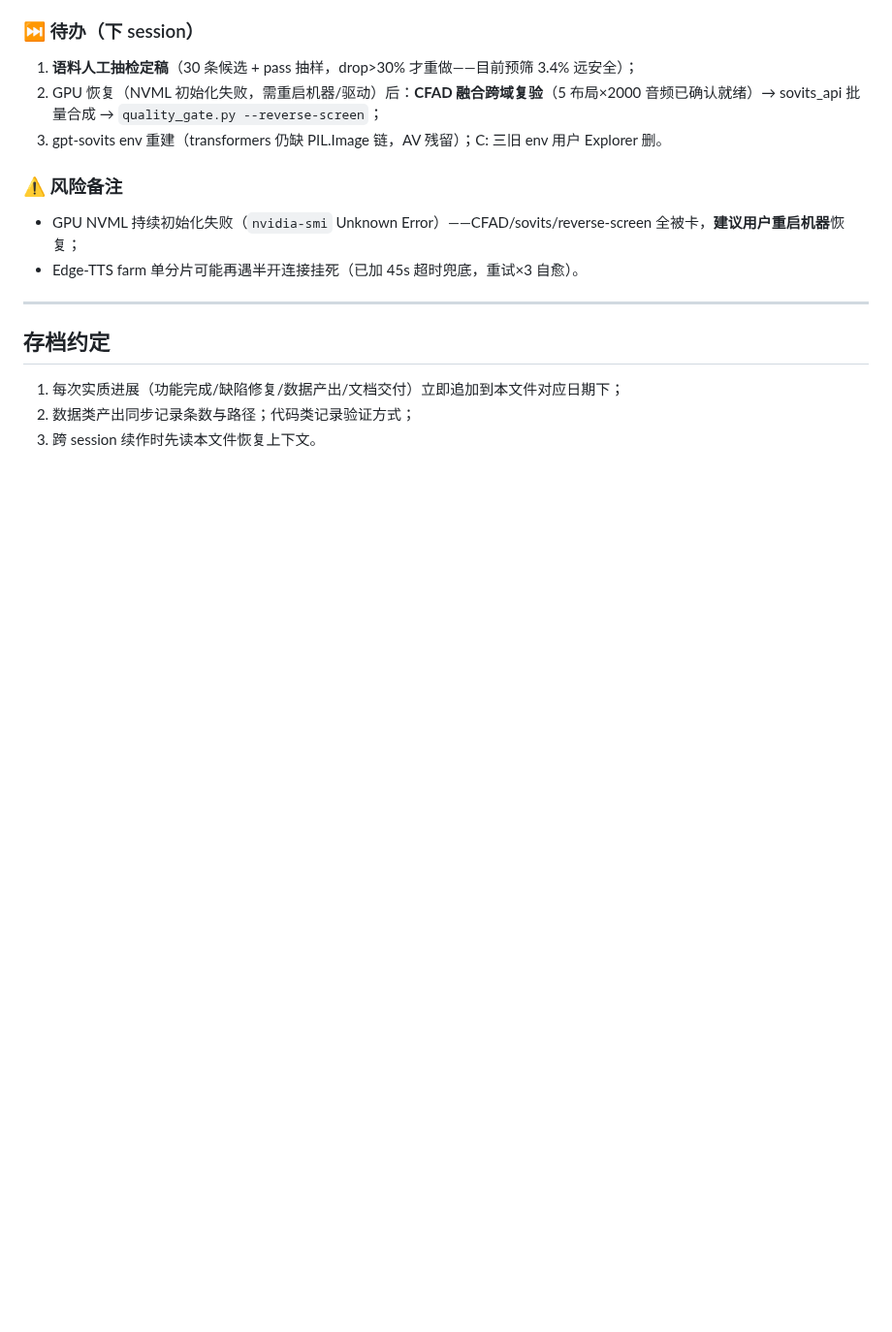
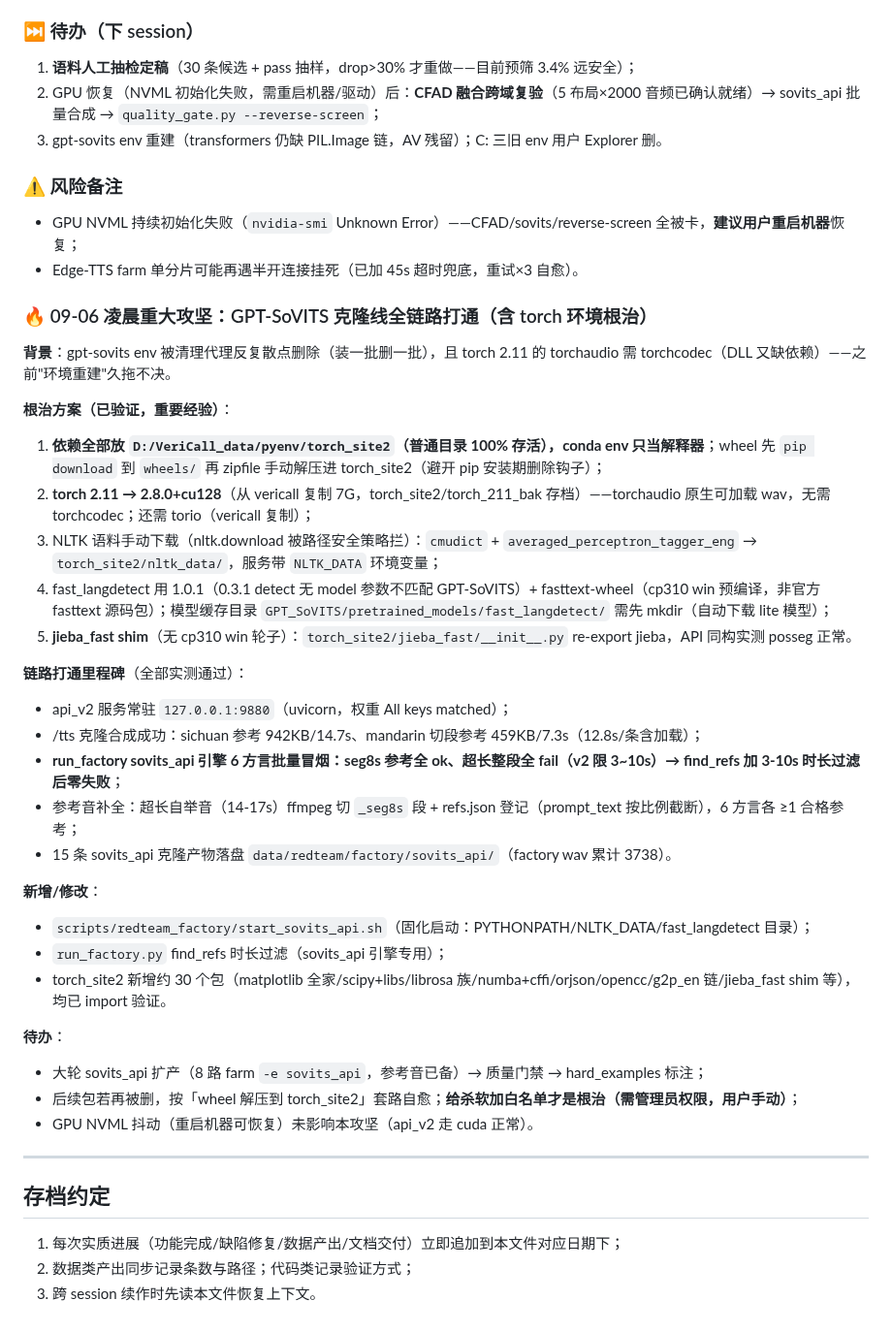
Before and after one commit to Liiiyonx/vericall, a Markdown page: docs/开发进度存档.md, the part around the change. Shown at 97% size. Rendered like a GitHub page; blank space fills up the shorter version.

Commit message:
docs: 09-06凌晨台账补记 GPT-SoVITS克隆线打通根治方案

```diff
--- a/docs/开发进度存档.md
+++ b/docs/开发进度存档.md
@@ -265,6 +265,34 @@
 - GPU NVML 持续初始化失败（`nvidia-smi` Unknown Error）——CFAD/sovits/reverse-screen 全被卡，**建议用户重启机器**恢复；
 - Edge-TTS farm 单分片可能再遇半开连接挂死（已加 45s 超时兜底，重试×3 自愈）。
 
+### 🔥 09-06 凌晨重大攻坚：GPT-SoVITS 克隆线全链路打通（含 torch 环境根治）
+
+**背景**：gpt-sovits env 被清理代理反复散点删除（装一批删一批），且 torch 2.11 的 torchaudio 需 torchcodec（DLL 又缺依赖）——之前"环境重建"久拖不决。
+
+**根治方案（已验证，重要经验）**：
+1. **依赖全部放 `D:/VeriCall_data/pyenv/torch_site2`（普通目录 100% 存活），conda env 只当解释器**；wheel 先 `pip download` 到 `wheels/` 再 zipfile 手动解压进 torch_site2（避开 pip 安装期删除钩子）；
+2. **torch 2.11 → 2.8.0+cu128**（从 vericall 复制 7G，torch_site2/torch_211_bak 存档）——torchaudio 原生可加载 wav，无需 torchcodec；还需 torio（vericall 复制）；
+3. NLTK 语料手动下载（nltk.download 被路径安全策略拦）：`cmudict` + `averaged_perceptron_tagger_eng` → `torch_site2/nltk_data/`，服务带 `NLTK_DATA` 环境变量；
+4. fast_langdetect 用 1.0.1（0.3.1 detect 无 model 参数不匹配 GPT-SoVITS）+ fasttext-wheel（cp310 win 预编译，非官方 fasttext 源码包）；模型缓存目录 `GPT_SoVITS/pretrained_models/fast_langdetect/` 需先 mkdir（自动下载 lite 模型）；
+5. **jieba_fast shim**（无 cp310 win 轮子）：`torch_site2/jieba_fast/__init__.py` re-export jieba，API 同构实测 posseg 正常。
+
+**链路打通里程碑**（全部实测通过）：
+- api_v2 服务常驻 `127.0.0.1:9880`（uvicorn，权重 All keys matched）；
+- /tts 克隆合成成功：sichuan 参考 942KB/14.7s、mandarin 切段参考 459KB/7.3s（12.8s/条含加载）；
+- **run_factory sovits_api 引擎 6 方言批量冒烟：seg8s 参考全 ok、超长整段全 fail（v2 限 3~10s）→ find_refs 加 3-10s 时长过滤后零失败**；
+- 参考音补全：超长自举音（14-17s）ffmpeg 切 `_seg8s` 段 + refs.json 登记（prompt_text 按比例截断），6 方言各 ≥1 合格参考；
+- 15 条 sovits_api 克隆产物落盘 `data/redteam/factory/sovits_api/`（factory wav 累计 3738）。
+
+**新增/修改**：
+- `scripts/redteam_factory/start_sovits_api.sh`（固化启动：PYTHONPATH/NLTK_DATA/fast_langdetect 目录）；
+- `run_factory.py` find_refs 时长过滤（sovits_api 引擎专用）；
+- torch_site2 新增约 30 个包（matplotlib 全家/scipy+libs/librosa 族/numba+cffi/orjson/opencc/g2p_en 链/jieba_fast shim 等），均已 import 验证。
+
+**待办**：
+- 大轮 sovits_api 扩产（8 路 farm `-e sovits_api`，参考音已备）→ 质量门禁 → hard_examples 标注；
+- 后续包若再被删，按「wheel 解压到 torch_site2」套路自愈；**给杀软加白名单才是根治（需管理员权限，用户手动）**；
+- GPU NVML 抖动（重启机器可恢复）未影响本攻坚（api_v2 走 cuda 正常）。
+
 ---
 
 ## 存档约定
```
